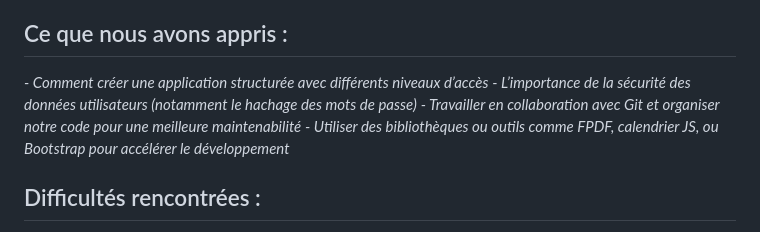
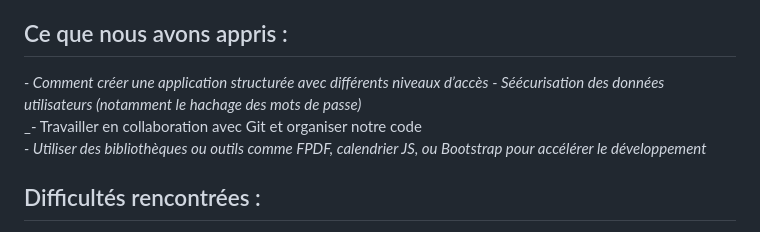
Before and after one commit to goola971/SAE201, a Markdown page: README.md, the part around the change printed below. Rendered like a GitHub page.

```diff
--- a/README.md
+++ b/README.md
@@ -46,9 +46,9 @@ _- L’organisation du travail en équipe avec répartition claire des tâches_
 ## Ce que nous avons appris :
 
 _- Comment créer une application structurée avec différents niveaux d’accès_
-_- L’importance de la sécurité des données utilisateurs (notamment le hachage des mots de passe)_
-_- Travailler en collaboration avec Git et organiser notre code pour une meilleure maintenabilité_
-_- Utiliser des bibliothèques ou outils comme FPDF, calendrier JS, ou Bootstrap pour accélérer le développement_
+_- Séécurisation des données utilisateurs (notamment le hachage des mots de passe)_<br>
+_- Travailler en collaboration avec Git et organiser notre code<br>
+_- Utiliser des bibliothèques ou outils comme FPDF, calendrier JS, ou Bootstrap pour accélérer le développement_<br>
 
 ## Difficultés rencontrées :
 
```
Also changed, not shown: other parts of README.md (+14 -14 lines).
